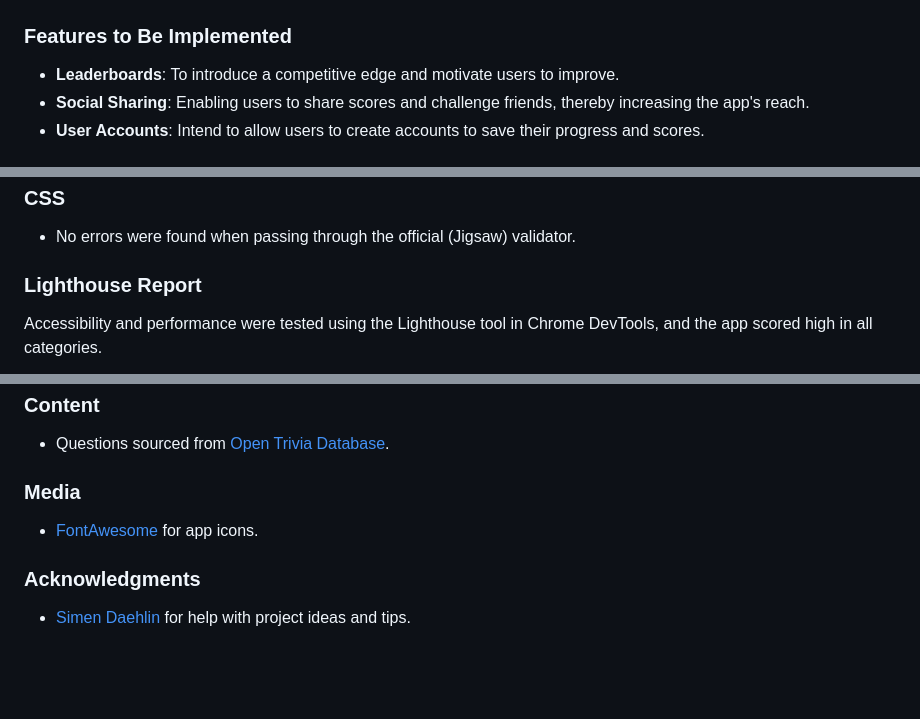
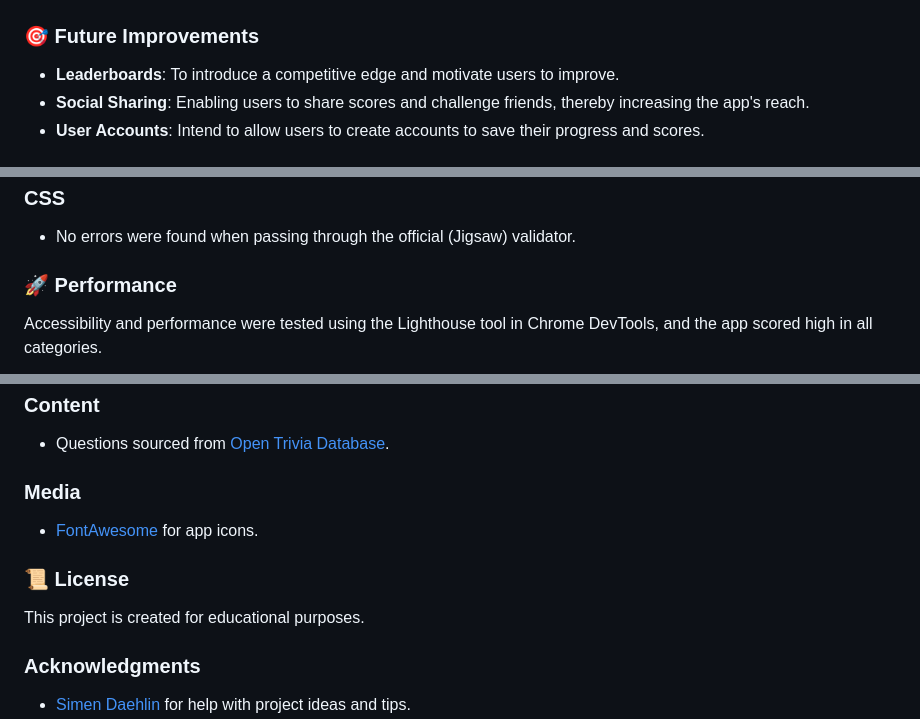
Before and after one commit to yosephdev/quizzy, a Markdown page: README.md, 3 parts joined by grey strips. Rendered like a GitHub page; blank space fills up the shorter version.

```diff
--- a/README.md
+++ b/README.md
@@ -138,7 +144,7 @@ These wireframes provide a visual representation of the app's layout and feature
 - **Score Tracking**: The app accurately tracks and displays the user's score throughout the quiz.
 - ![Game Results](assets/images/game-results-mockup.png)
 
-### Features to Be Implemented
+### 🎯 Future Improvements
 
 - **Leaderboards**: To introduce a competitive edge and motivate users to improve.
 - **Social Sharing**: Enabling users to share scores and challenge friends, thereby increasing the app's reach.
@@ -181,7 +187,7 @@ Extensive manual testing was conducted to verify the app's features and function
 
 - No errors were found when passing through the official (Jigsaw) validator.
 
-### Lighthouse Report
+### 🚀 Performance
 
 Accessibility and performance were tested using the Lighthouse tool in Chrome DevTools, and the app scored high in all categories.
 
@@ -258,6 +268,9 @@ Now you can deploy the app on GitHub Pages and work on it locally.
 
 - [FontAwesome](https://fontawesome.com/) for app icons.
 
+### 📜 License
+This project is created for educational purposes.
+
 ### Acknowledgments
 
 - [Simen Daehlin](https://github.com/Eventyret) for help with project ideas and tips.
```
Also changed, not shown: other parts of README.md (+14 -4 lines).
